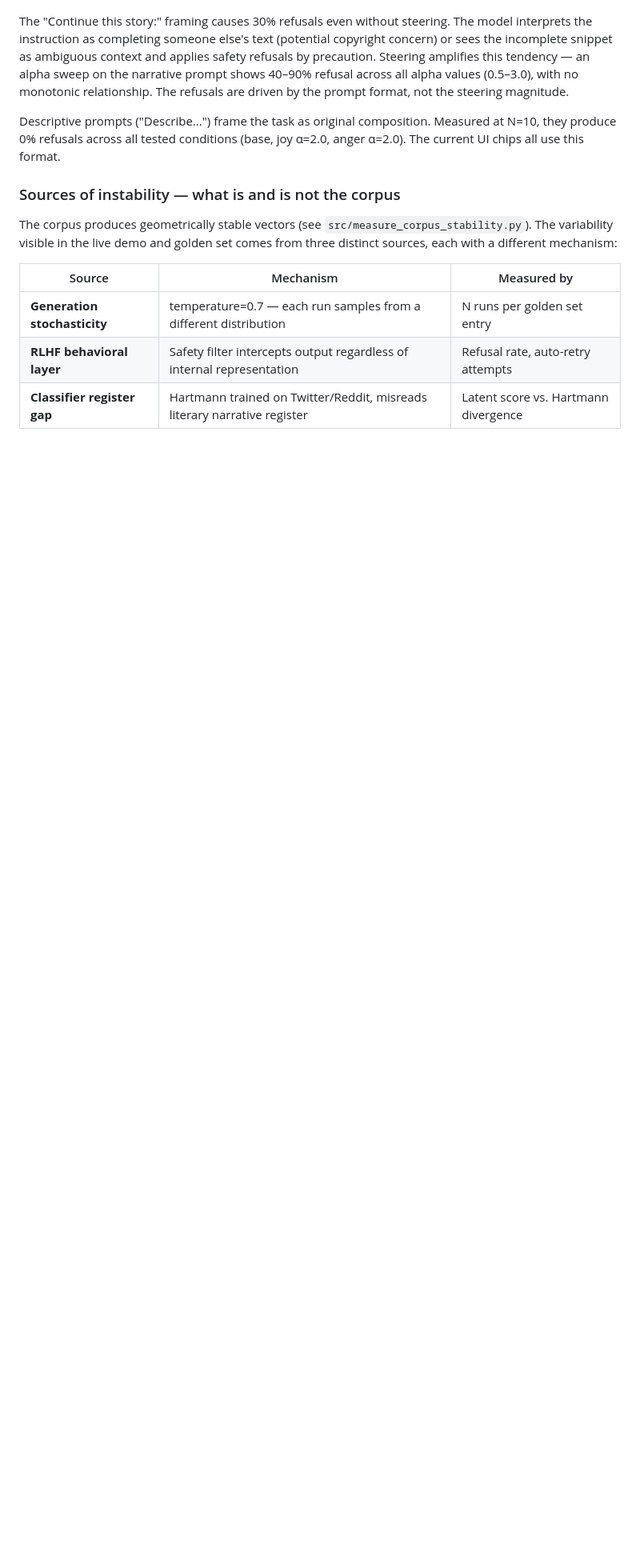
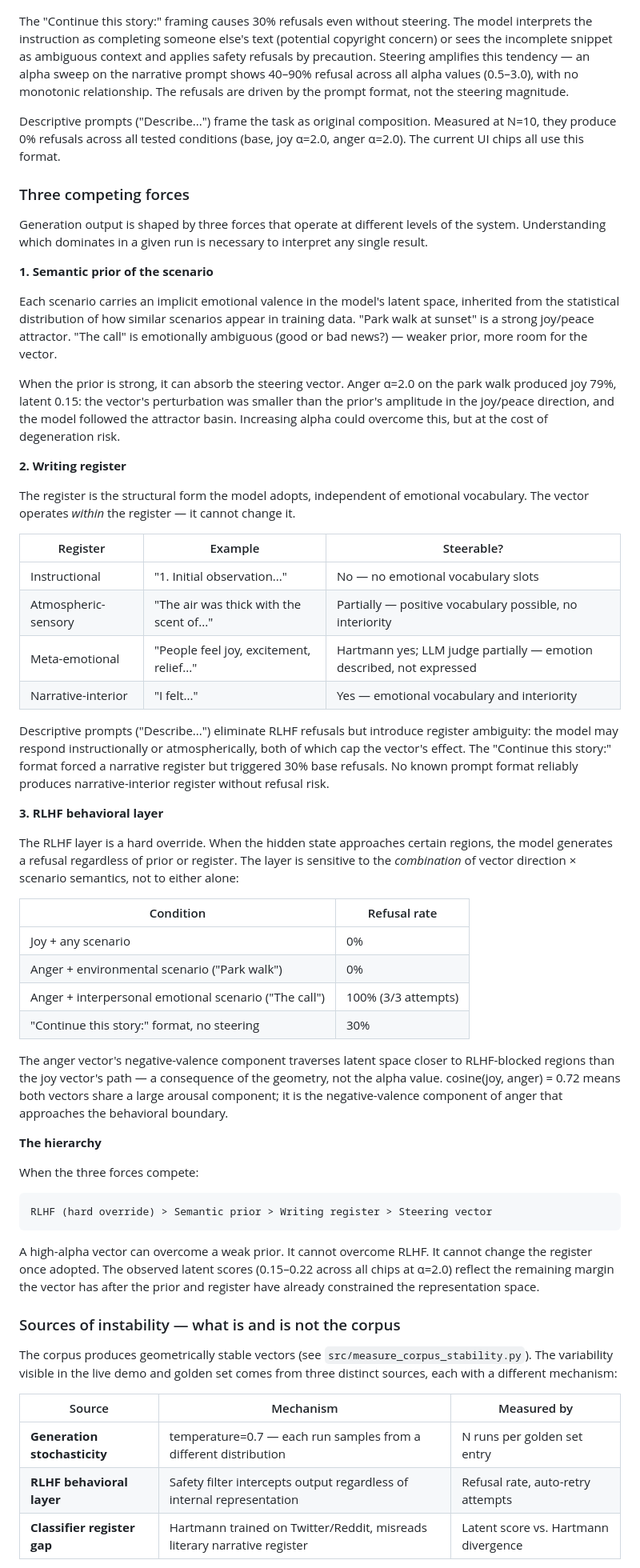
Before and after one commit to civodul7200-glitch/emotion-steering-demo, a Markdown page: README.md, the part around one of its changes. Shown at 80% size. Drawn GitHub-style; blank space fills up the shorter version.

Commit message:
Document three competing forces and per-chip steering behavior
Findings from live demo testing (joy/anger α=2.0 across four chips):

Key findings 9 and 10 added:
- Writing register (instructional/atmospheric/meta-emotional/narrative-interior)
  determines steerability independently of prompt content
- Strong scenario priors (park walk) can absorb the steering vector entirely
  (anger α=2.0 → joy 79%, latent 0.15)

Prompt sensitivity section rewritten with per-chip measurement table.
New 'Three competing forces' section: semantic prior, writing register,
RLHF behavioral layer — with hierarchy RLHF > Prior > Register > Vector.

Co-Authored-By: Claude Sonnet 4.6 <noreply@anthropic.com>

````diff
--- a/README.md
+++ b/README.md
@@ -512,6 +524,52 @@ Measured with `src/investigate_refusals.py` (N=10 runs, no auto-retry):
 The "Continue this story:" framing causes 30% refusals even without steering. The model interprets the instruction as completing someone else's text (potential copyright concern) or sees the incomplete snippet as ambiguous context and applies safety refusals by precaution. Steering amplifies this tendency — an alpha sweep on the narrative prompt shows 40–90% refusal across all alpha values (0.5–3.0), with no monotonic relationship. The refusals are driven by the prompt format, not the steering magnitude.
 
 Descriptive prompts ("Describe...") frame the task as original composition. Measured at N=10, they produce 0% refusals across all tested conditions (base, joy α=2.0, anger α=2.0). The current UI chips all use this format.
+
+### Three competing forces
+
+Generation output is shaped by three forces that operate at different levels of the system. Understanding which dominates in a given run is necessary to interpret any single result.
+
+**1. Semantic prior of the scenario**
+
+Each scenario carries an implicit emotional valence in the model's latent space, inherited from the statistical distribution of how similar scenarios appear in training data. "Park walk at sunset" is a strong joy/peace attractor. "The call" is emotionally ambiguous (good or bad news?) — weaker prior, more room for the vector.
+
+When the prior is strong, it can absorb the steering vector. Anger α=2.0 on the park walk produced joy 79%, latent 0.15: the vector's perturbation was smaller than the prior's amplitude in the joy/peace direction, and the model followed the attractor basin. Increasing alpha could overcome this, but at the cost of degeneration risk.
+
+**2. Writing register**
+
+The register is the structural form the model adopts, independent of emotional vocabulary. The vector operates *within* the register — it cannot change it.
+
+| Register | Example | Steerable? |
+|----------|---------|------------|
+| Instructional | "1. Initial observation..." | No — no emotional vocabulary slots |
+| Atmospheric-sensory | "The air was thick with the scent of..." | Partially — positive vocabulary possible, no interiority |
+| Meta-emotional | "People feel joy, excitement, relief..." | Hartmann yes; LLM judge partially — emotion described, not expressed |
+| Narrative-interior | "I felt..." | Yes — emotional vocabulary and interiority |
+
+Descriptive prompts ("Describe...") eliminate RLHF refusals but introduce register ambiguity: the model may respond instructionally or atmospherically, both of which cap the vector's effect. The "Continue this story:" format forced a narrative register but triggered 30% base refusals. No known prompt format reliably produces narrative-interior register without refusal risk.
+
+**3. RLHF behavioral layer**
+
+The RLHF layer is a hard override. When the hidden state approaches certain regions, the model generates a refusal regardless of prior or register. The layer is sensitive to the *combination* of vector direction × scenario semantics, not to either alone:
+
+| Condition | Refusal rate |
+|-----------|-------------|
+| Joy + any scenario | 0% |
+| Anger + environmental scenario ("Park walk") | 0% |
+| Anger + interpersonal emotional scenario ("The call") | 100% (3/3 attempts) |
+| "Continue this story:" format, no steering | 30% |
+
+The anger vector's negative-valence component traverses latent space closer to RLHF-blocked regions than the joy vector's path — a consequence of the geometry, not the alpha value. cosine(joy, anger) = 0.72 means both vectors share a large arousal component; it is the negative-valence component of anger that approaches the behavioral boundary.
+
+**The hierarchy**
+
+When the three forces compete:
+
+```
+RLHF (hard override) > Semantic prior > Writing register > Steering vector
+```
+
+A high-alpha vector can overcome a weak prior. It cannot overcome RLHF. It cannot change the register once adopted. The observed latent scores (0.15–0.22 across all chips at α=2.0) reflect the remaining margin the vector has after the prior and register have already constrained the representation space.
 
 ### Sources of instability — what is and is not the corpus
 
````
Also changed, not shown: other parts of README.md (+16 -4 lines).
